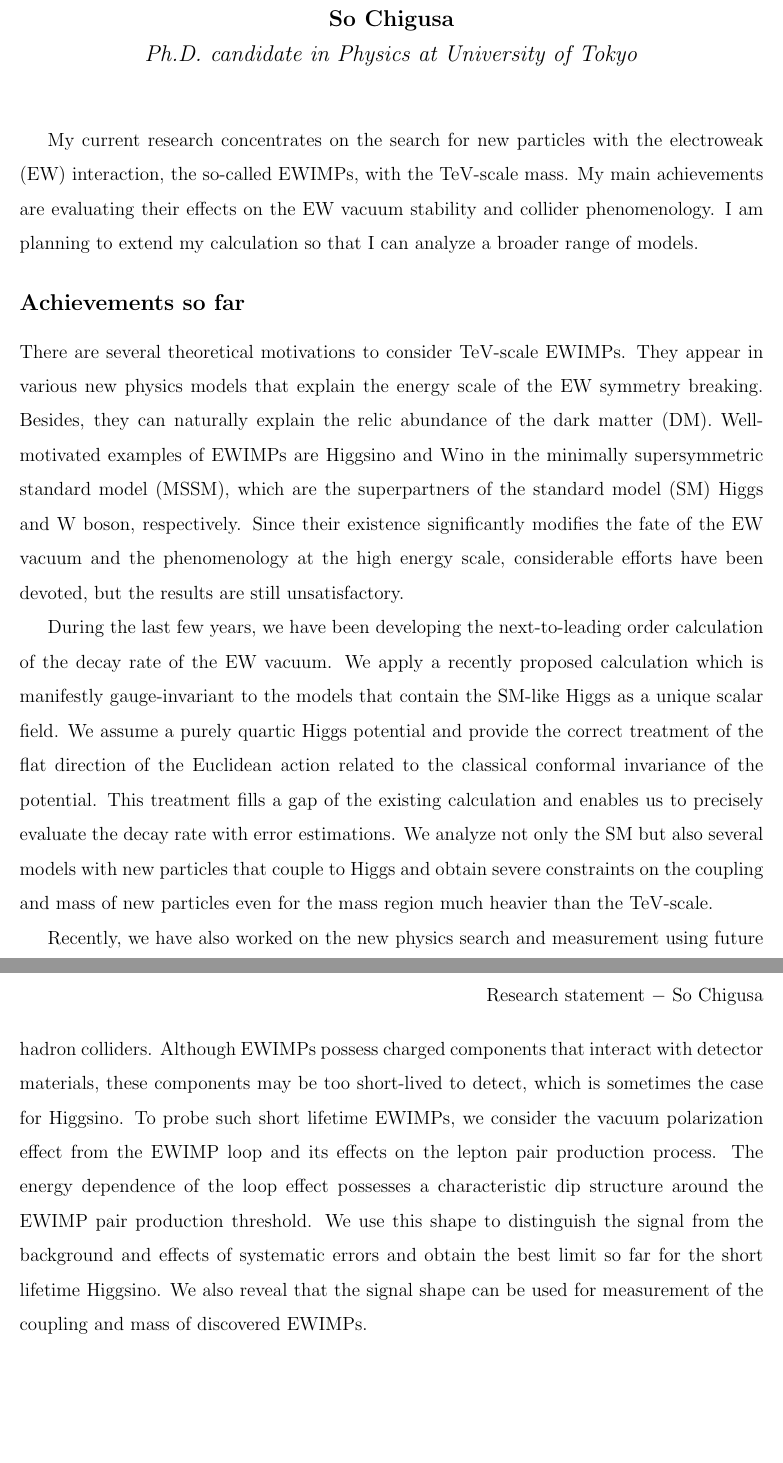
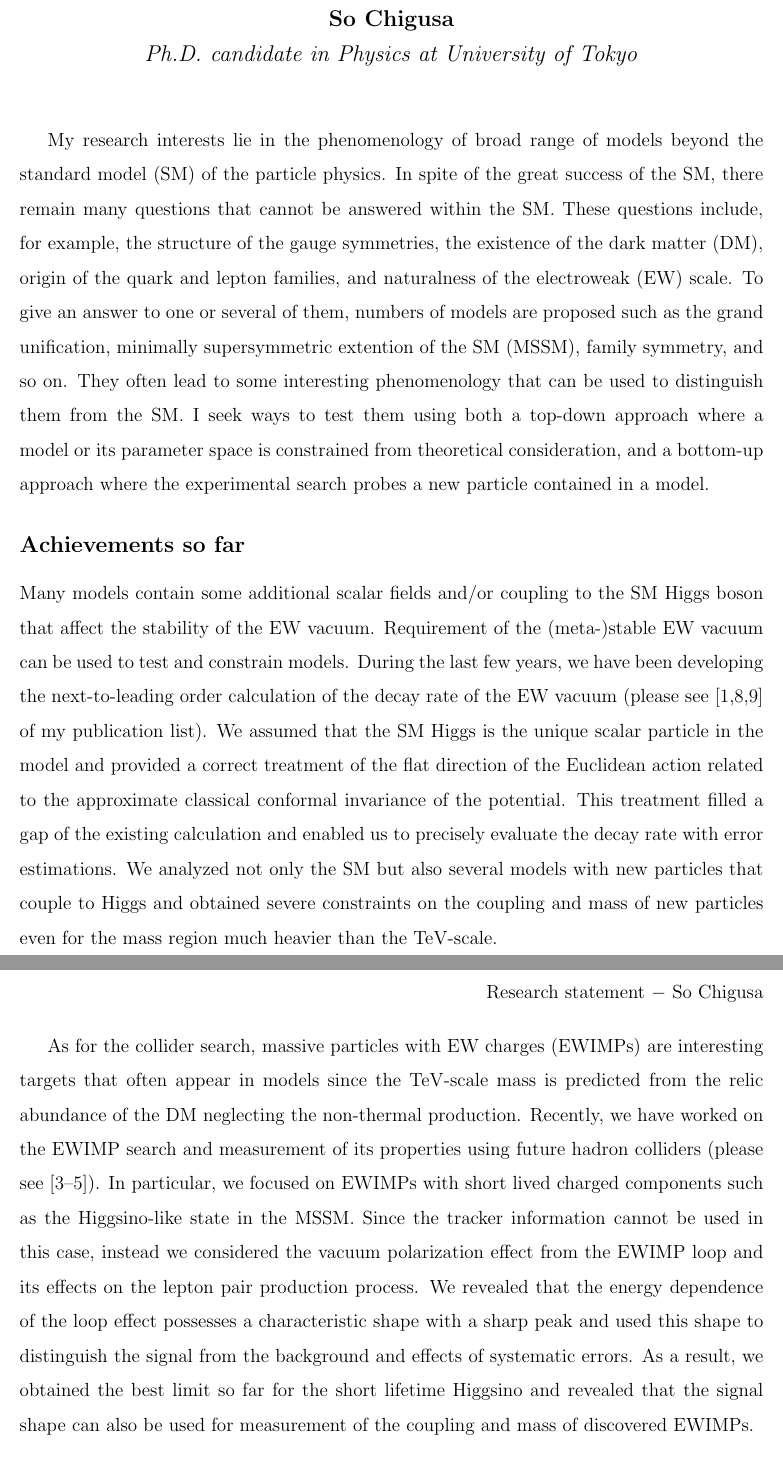
Before and after one commit to SoChigusa/Application-2019, a LaTeX book (rs/research_statement_short.tex): two parts of pages 1 and 2 of 2 before the commit and two parts of pages 1 and 2 of 3 after it, joined at a grey line, cut so that both start at the same text, the shorter picture padded with empty space. Compiled offline with pdfLaTeX.

Commit message:
short version upto "so far" revised

```diff
--- a/rs/research_statement_short.tex
+++ b/rs/research_statement_short.tex
@@ -74,52 +74,35 @@ citecolor=steelblue,
 \begin{document}
 \maketitle
 
-My current research concentrates on the search for new particles with
-the electroweak (EW) interaction, the so-called EWIMPs, with the
-$\mathrm{TeV}$-scale mass.  My main achievements are evaluating their
-effects on the EW vacuum stability and collider phenomenology.  I am
-planning to extend my calculation so that I can analyze a broader range
-of models.
+My research interests lie in the phenomenology of broad range of models beyond the standard model (SM) of the particle physics.
+In spite of the great success of the SM, there remain many questions that cannot be answered within the SM.
+These questions include, for example, the structure of the gauge symmetries, the existence of the dark matter (DM), origin of the quark and lepton families, and naturalness of the electroweak (EW) scale.
+To give an answer to one or several of them, numbers of models are proposed such as the grand unification, minimally supersymmetric extention of the SM (MSSM), family symmetry, and so on.
+They often lead to some interesting phenomenology that can be used to distinguish them from the SM.
+I seek ways to test them using both a top-down approach where a model or its parameter space is constrained from theoretical consideration, and a bottom-up approach where the experimental search probes a new particle contained in a model.
 
 \vspace*{-2mm}
 \subsection*{Achievements so far}
 
-There are several theoretical motivations to consider
-$\mathrm{TeV}$-scale EWIMPs.  They appear in various new physics models
-that explain the energy scale of the EW symmetry breaking.  Besides,
-they can naturally explain the relic abundance of the dark matter (DM).
-Well-motivated examples of EWIMPs are Higgsino and Wino in the minimally
-supersymmetric standard model (MSSM), which are the superpartners of the
-standard model (SM) Higgs and W boson, respectively.  Since their
-existence significantly modifies the fate of the EW vacuum and the
-phenomenology at the high energy scale, considerable efforts have been
-devoted, but the results are still unsatisfactory.
+%There are several theoretical motivations to consider　$\mathrm{TeV}$-scale EWIMPs.  They appear in various new physics models　that explain the energy scale of the EW symmetry breaking.
+%Besides,　they can naturally explain the relic abundance of the dark matter (DM).
+%Well-motivated examples of EWIMPs are Higgsino and Wino in the minimally　supersymmetric standard model (MSSM), which are the superpartners of the　standard model (SM) Higgs and W boson, respectively.
+%Since their　existence significantly modifies the fate of the EW vacuum and the　phenomenology at the high energy scale, considerable efforts have been devoted, but the results are still unsatisfactory.
 
-During the last few years, we have been developing the next-to-leading
-order calculation of the decay rate of the EW vacuum.  We apply a
-recently proposed calculation which is manifestly gauge-invariant to the
-models that contain the SM-like Higgs as a unique scalar field.  We
-assume a purely quartic Higgs potential and provide the correct
-treatment of the flat direction of the Euclidean action related to the
-classical conformal invariance of the potential.  This treatment fills a
-gap of the existing calculation and enables us to precisely evaluate the
-decay rate with error estimations.  We analyze not only the SM but also
-several models with new particles that couple to Higgs and obtain severe
-constraints on the coupling and mass of new particles even for the mass
+Many models contain some additional scalar fields and/or coupling to the SM Higgs boson that affect the stability of the EW vacuum.
+Requirement of the (meta-)stable EW vacuum can be used to test and constrain models.
+During the last few years, we have been developing the next-to-leading order calculation of the decay rate of the EW vacuum (please see [1,8,9] of my publication list).
+We assumed that the SM Higgs is the unique scalar particle in the model and provided a correct treatment of the flat direction of the Euclidean action related to the approximate classical conformal invariance of the potential.
+This treatment filled a gap of the existing calculation and enabled us to precisely evaluate the decay rate with error estimations.
+We analyzed not only the SM but also several models with new particles that couple to Higgs and obtained severe constraints on the coupling and mass of new particles even for the mass
 region much heavier than the $\mathrm{TeV}$-scale.
 
-Recently, we have also worked on the new physics search and measurement
-using future hadron colliders.  Although EWIMPs possess charged
-components that interact with detector materials, these components may
-be too short-lived to detect, which is sometimes the case for Higgsino.
-To probe such short lifetime EWIMPs, we consider the vacuum polarization
-effect from the EWIMP loop and its effects on the lepton pair production
-process.  The energy dependence of the loop effect possesses a
-characteristic dip structure around the EWIMP pair production threshold.
-We use this shape to distinguish the signal from the background and
-effects of systematic errors and obtain the best limit so far for the
-short lifetime Higgsino.  We also reveal that the signal shape can be
-used for measurement of the coupling and mass of discovered EWIMPs.
+As for the collider search, massive particles with EW charges (EWIMPs) are interesting targets that often appear in models since the $\mathrm{TeV}$-scale mass is predicted from the relic abundance of the DM neglecting the non-thermal production.
+Recently, we have worked on the EWIMP search and measurement of its properties using future hadron colliders (please see [3--5]).
+In particular, we focused on EWIMPs with short lived charged components such as the Higgsino-like state in the MSSM.
+Since the tracker information cannot be used in this case, instead we considered the vacuum polarization effect from the EWIMP loop and its effects on the lepton pair production process.
+We revealed that the energy dependence of the loop effect possesses a characteristic shape with a sharp peak and used this shape to distinguish the signal from the background and effects of systematic errors.
+As a result, we obtained the best limit so far for the short lifetime Higgsino and revealed that the signal shape can also be used for measurement of the coupling and mass of discovered EWIMPs.
 
 % We have adopted several ways to suppress the systematic errors and
 % background events arising from the strong interaction between quarks.
```
Also changed, not shown: pl/publication_list.tex (+1 -1 lines), rs/research_statement.tex (+6 -6 lines), pl/publication_list.pdf, rs/research_statement.pdf, rs/research_statement_short.pdf.
